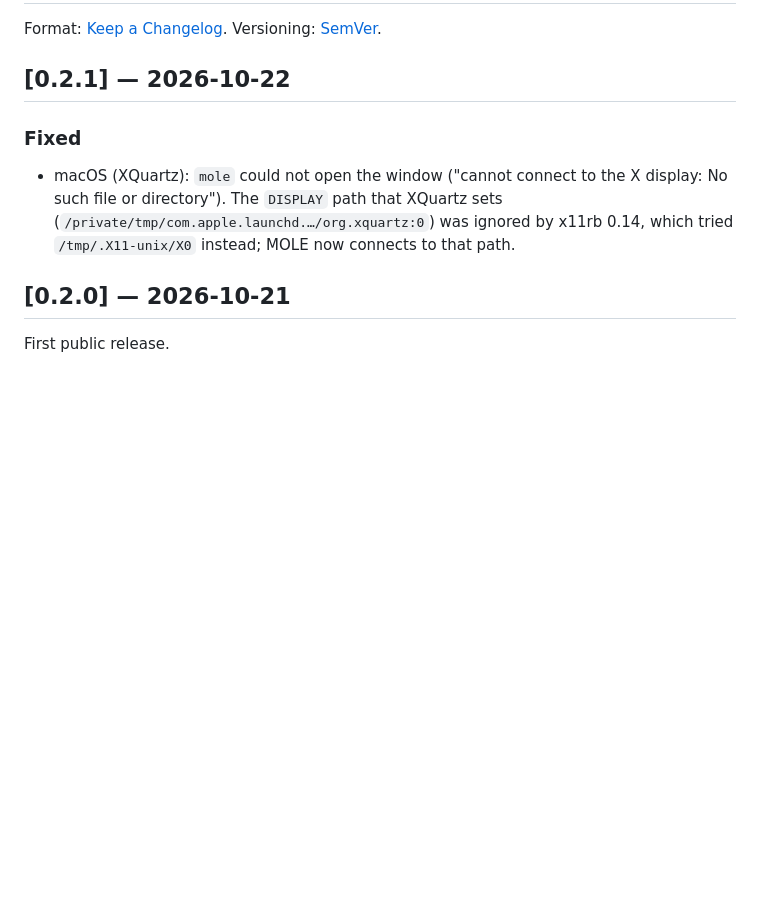
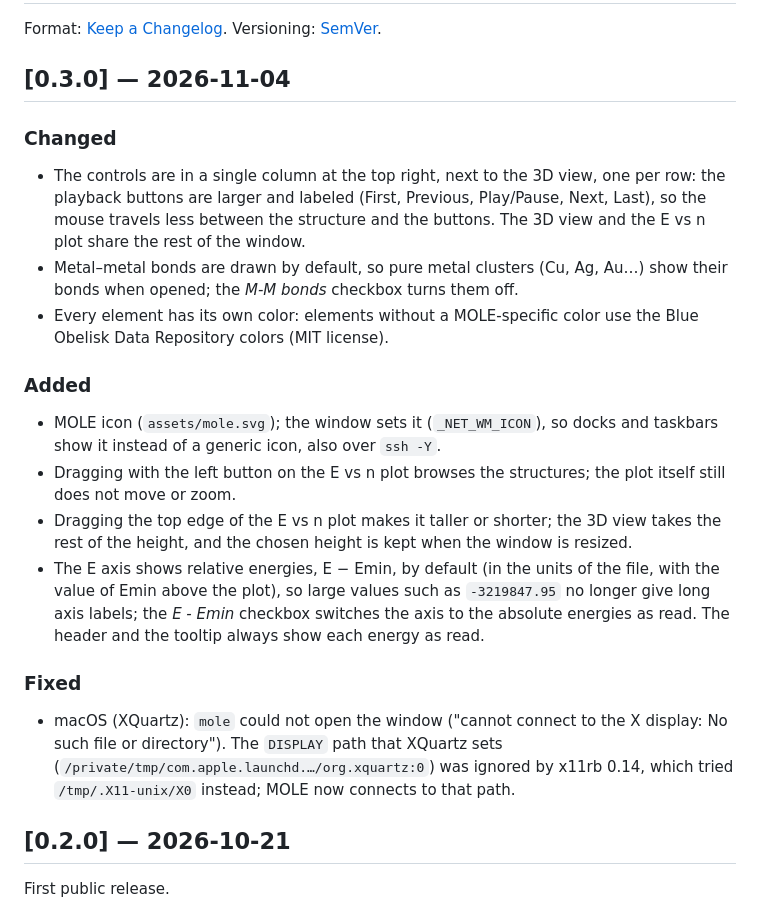
Before and after one commit to Padalher/MOLE, a Markdown page: CHANGELOG.md, the part around the change. Rendered like a GitHub page; blank space fills up the shorter version.

```diff
--- a/CHANGELOG.md
+++ b/CHANGELOG.md
@@ -1,7 +1,18 @@
 # Changelog
 Format: [Keep a Changelog](https://keepachangelog.com/). Versioning: [SemVer](https://semver.org/).
 
-## [0.2.1] — 2026-10-22
+## [0.3.0] — 2026-11-04
+### Changed
+- The controls are in a single column at the top right, next to the 3D view, one per row: the playback buttons are larger and labeled (First, Previous, Play/Pause, Next, Last), so the mouse travels less between the structure and the buttons. The 3D view and the E vs n plot share the rest of the window.
+- Metal–metal bonds are drawn by default, so pure metal clusters (Cu, Ag, Au…) show their bonds when opened; the *M-M bonds* checkbox turns them off.
+- Every element has its own color: elements without a MOLE-specific color use the Blue Obelisk Data Repository colors (MIT license).
+
+### Added
+- MOLE icon (`assets/mole.svg`); the window sets it (`_NET_WM_ICON`), so docks and taskbars show it instead of a generic icon, also over `ssh -Y`.
+- Dragging with the left button on the E vs n plot browses the structures; the plot itself still does not move or zoom.
+- Dragging the top edge of the E vs n plot makes it taller or shorter; the 3D view takes the rest of the height, and the chosen height is kept when the window is resized.
+- The E axis shows relative energies, E − Emin, by default (in the units of the file, with the value of Emin above the plot), so large values such as `-3219847.95` no longer give long axis labels; the *E - Emin* checkbox switches the axis to the absolute energies as read. The header and the tooltip always show each energy as read.
+
 ### Fixed
 - macOS (XQuartz): `mole` could not open the window ("cannot connect to the X display: No such file or directory"). The `DISPLAY` path that XQuartz sets (`/private/tmp/com.apple.launchd.…/org.xquartz:0`) was ignored by x11rb 0.14, which tried `/tmp/.X11-unix/X0` instead; MOLE now connects to that path.
 
```
Also changed, not shown: README.es.md (+27 -6 lines), README.md (+27 -6 lines), assets/screenshot.png (added), 7 other files.
